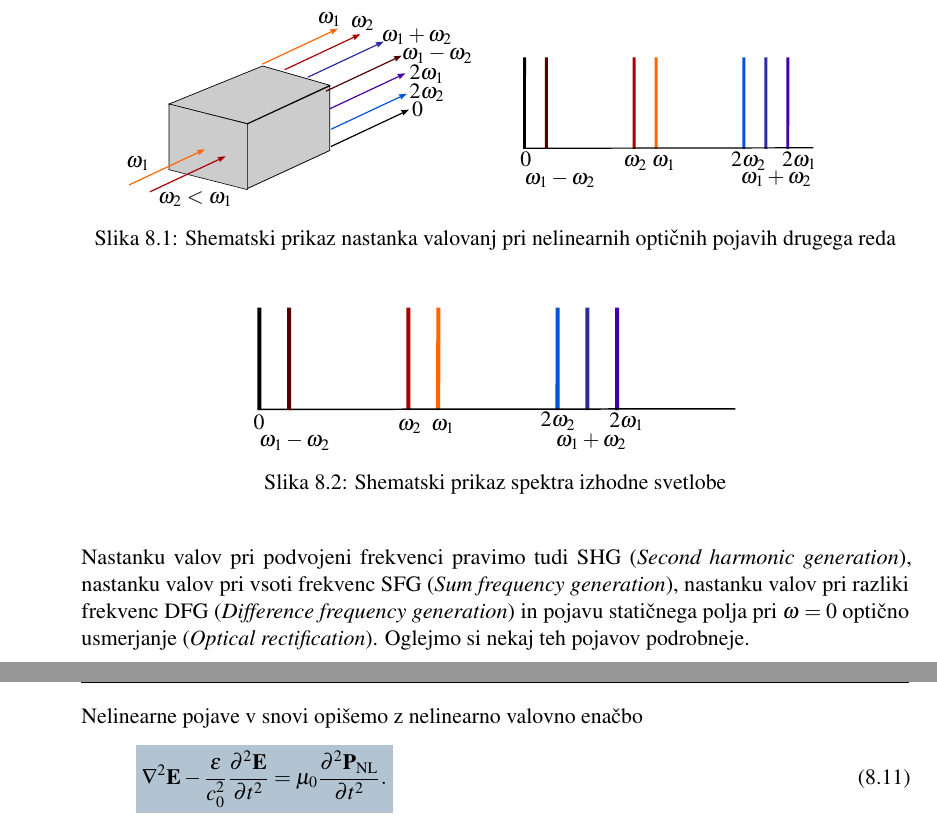
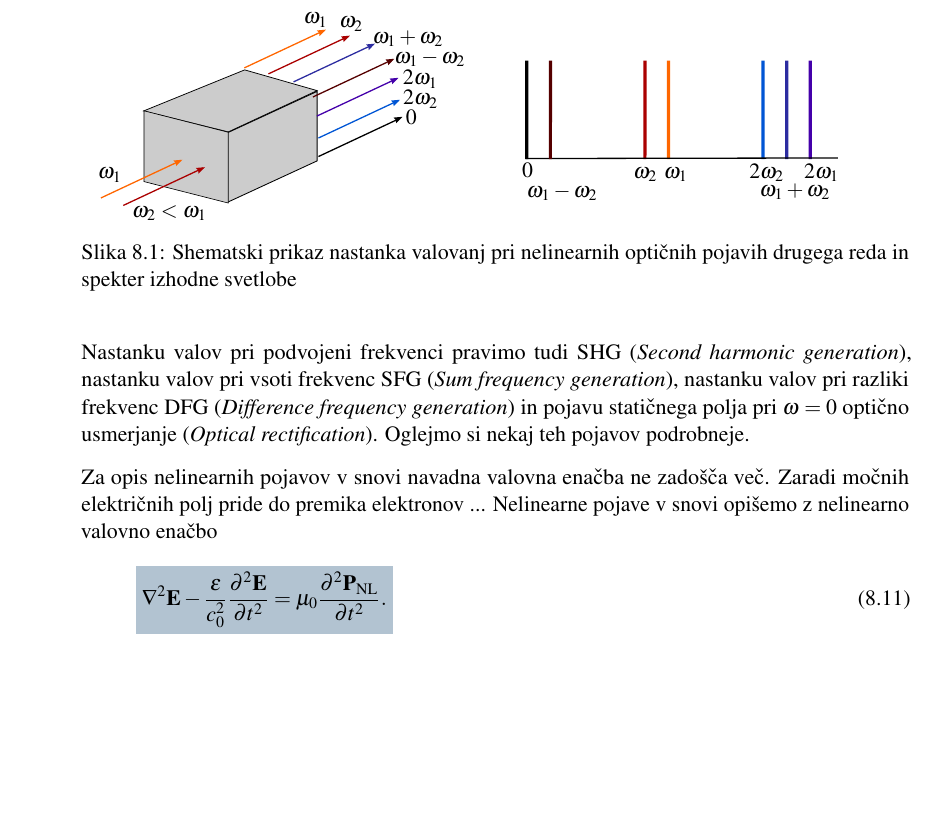
Before and after one commit to mrcinv/skripta, a LaTeX book (Fotonika.tex, which reads Chapter_08_NelinearnaOptika.tex): two parts of pages 89 and 90 of 147 before the commit and part of page 89 of 146 after it, the two joined at a grey line, cut so that both start at the same text, the shorter picture padded with empty space. Compiled offline with pdfLaTeX.

Commit message:
NLO v delu

```diff
--- a/Chapter_08_NelinearnaOptika.tex
+++ b/Chapter_08_NelinearnaOptika.tex
@@ -139,17 +139,11 @@ $\omega_{1}$ in $\omega_{2}$. Zaradi nelinearne sklopitve nastajajo v snovi nova
 valovanja z različnimi kombinacijami frekvenc (glej sliko~\ref{fig:nl2}).
 \begin{figure}[h]
 \centering
-\def\svgwidth{130truemm}
+\def\svgwidth{140truemm}
 \input{slike/08_nl3.pdf_tex}
-\caption{Shematski prikaz nastanka valovanj pri nelinearnih optičnih pojavih drugega reda}
+\caption{Shematski prikaz nastanka valovanj pri nelinearnih optičnih pojavih drugega reda in spekter
+izhodne svetlobe}
 \label{fig:nl2}
-\end{figure}
-\begin{figure}[h]
-\centering
-\def\svgwidth{85truemm}
-\input{slike/08_nl2_spekter.pdf_tex}
-\caption{Shematski prikaz spektra izhodne svetlobe}
-\label{fig:nl2s}
 \end{figure}
 
 Nastanku valov pri podvojeni frekvenci pravimo tudi
@@ -161,6 +155,15 @@ nastanku valov pri razliki frekvenc DFG\index{DFG|see {Generacija razlike frekve
 ({\it Difference frequency generation})\index{Generacija razlike frekvenc} in pojavu
 statičnega polja pri $\omega = 0$ optično usmerjanje\index{Optično usmerjanje}
 ({\it Optical rectification}). Oglejmo si nekaj teh pojavov podrobneje.
+
+Za opis nelinearnih pojavov v snovi navadna valovna enačba ne zadošča več. Zaradi močnih
+električnih polj pride do premika elektronov ...
+Nelinearne pojave v snovi opišemo z nelinearno valovno enačbo\index{Valovna enačba}
+\boxeq{8.3}{
+\nabla^{2}\mathbf{E}-\frac{\epsilon}{c_0^{2}}{\frac{\partial^2\mathbf{E}}{\partial t^2}}=
+\mu_{0}{\frac{\partial^2\mathbf{P}_{\textrm{NL}}}{\partial t^2}}.
+}
+
 \begin{definition}
 Iz Maxwellovih enačb~(\ref{eq:Maxwell1} do \ref{eq:Maxwell4}) izpelji
 nelinearno valovno enačbo (\ref{8.3}). Pri tem si pomagaj z identiteto
@@ -169,12 +172,6 @@ $$
 - \nabla^2 \mathbf{A}.
 $$
 \end{definition}
-
-Nelinearne pojave v snovi opišemo z nelinearno valovno enačbo\index{Valovna enačba}
-\boxeq{8.3}{
-\nabla^{2}\mathbf{E}-\frac{\epsilon}{c_0^{2}}{\frac{\partial^2\mathbf{E}}{\partial t^2}}=
-\mu_{0}{\frac{\partial^2\mathbf{P}_{\textrm{NL}}}{\partial t^2}}.
-}
 
 Nehomogene valovne enačbe v splošnem ne znamo rešiti in se moramo zateči k približkom.
 Prva poenostavitev, ki jo bomo naredili, je omejitev na vzporedna vpadna žarka,
```
Also changed, not shown: 1 other file.
